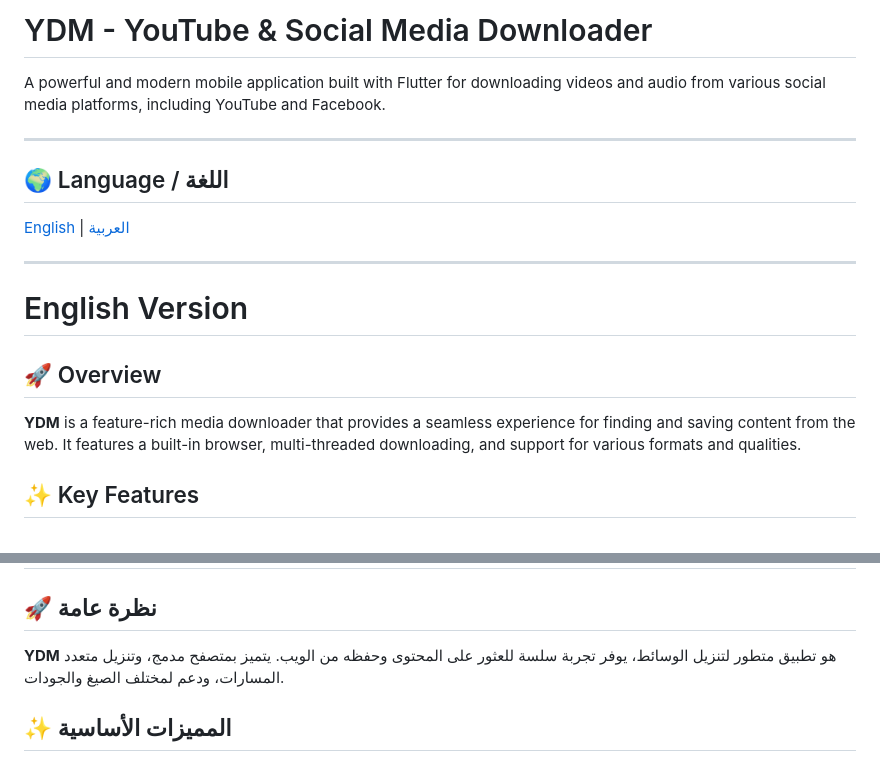
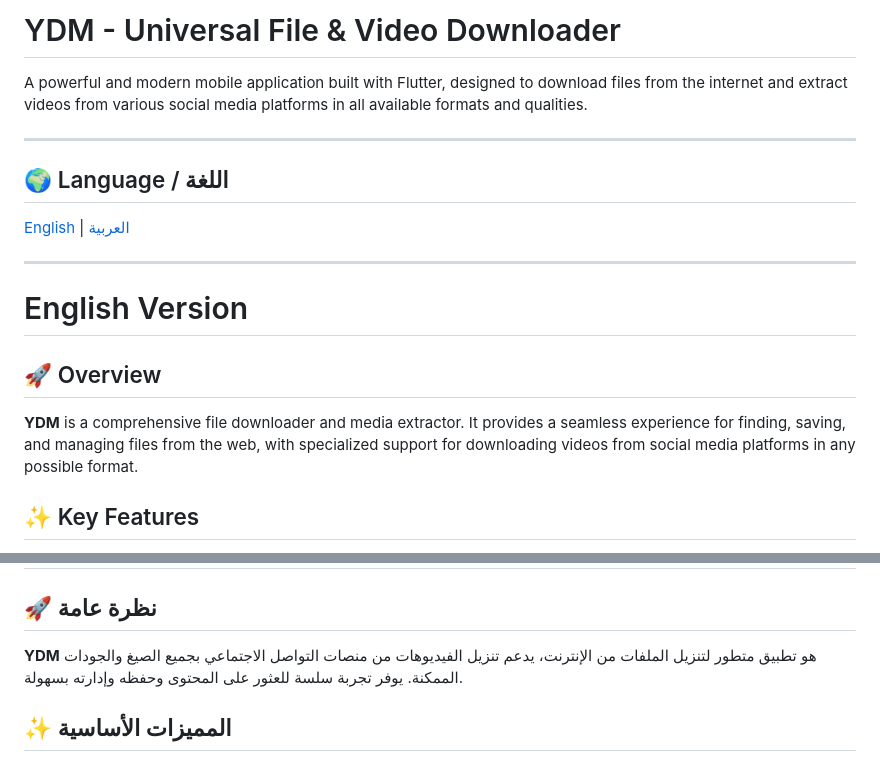
Before and after one commit to devhakeem5/YDM-App, a Markdown page: README.md, 2 parts joined by grey strips. Rendered like a GitHub page.

Commit message:
Update project description in README

```diff
--- a/README.md
+++ b/README.md
@@ -1,6 +1,6 @@
-# YDM - YouTube & Social Media Downloader
+# YDM - Universal File & Video Downloader
 
-A powerful and modern mobile application built with Flutter for downloading videos and audio from various social media platforms, including YouTube and Facebook.
+A powerful and modern mobile application built with Flutter, designed to download files from the internet and extract videos from various social media platforms in all available formats and qualities.
 
 ---
 
@@ -13,7 +13,7 @@ A powerful and modern mobile application built with Flutter for downloading vide
 # English Version
 
 ## 🚀 Overview
-**YDM** is a feature-rich media downloader that provides a seamless experience for finding and saving content from the web. It features a built-in browser, multi-threaded downloading, and support for various formats and qualities.
+**YDM** is a comprehensive file downloader and media extractor. It provides a seamless experience for finding, saving, and managing files from the web, with specialized support for downloading videos from social media platforms in any possible format.
 
 ## ✨ Key Features
 - **YouTube Integration**: Complete support for YouTube video and audio extraction.
@@ -64,7 +64,7 @@ lib/
 # النسخة العربية
 
 ## 🚀 نظرة عامة
-**YDM** هو تطبيق متطور لتنزيل الوسائط، يوفر تجربة سلسة للعثور على المحتوى وحفظه من الويب. يتميز بمتصفح مدمج، وتنزيل متعدد المسارات، ودعم لمختلف الصيغ والجودات.
+**YDM** هو تطبيق متطور لتنزيل الملفات من الإنترنت، يدعم تنزيل الفيديوهات من منصات التواصل الاجتماعي بجميع الصيغ والجودات الممكنة. يوفر تجربة سلسة للعثور على المحتوى وحفظه وإدارته بسهولة.
 
 ## ✨ المميزات الأساسية
 - **تكامل مع يوتيوب**: دعم كامل لاستخراج الفيديو والصوت من يوتيوب.
```
